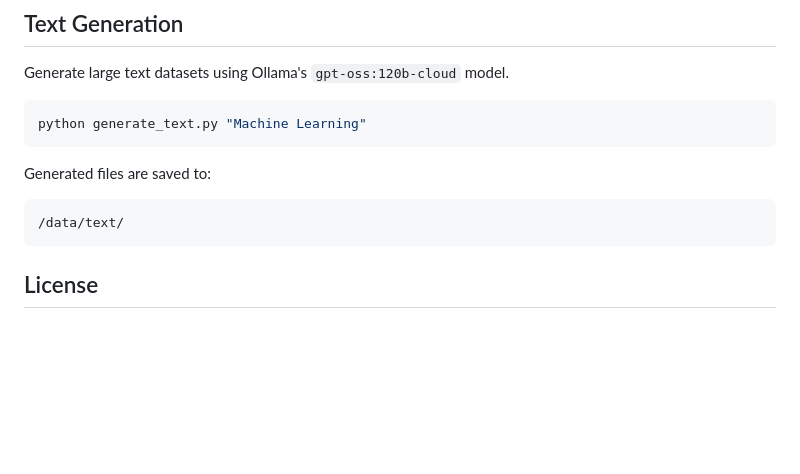
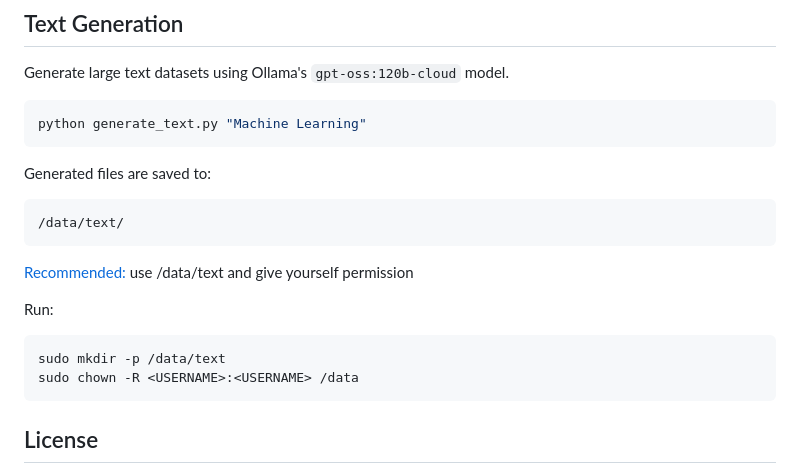
Before and after one commit to Jannatul-Naim/small-GPT-Model, a Markdown page: README.md, the part around the change. GitHub-like rendering; blank space fills up the shorter version.

Commit message:
Update README to include data directory permissions and setup instructions

````diff
--- a/README.md
+++ b/README.md
@@ -255,8 +255,13 @@ Generated files are saved to:
 ```text
 /data/text/
 ```
+<Recommended:> use /data/text and give yourself permission
 
-
+Run:
+```
+sudo mkdir -p /data/text
+sudo chown -R <USERNAME>:<USERNAME> /data
+```
 ## License
 
 This project is created for **educational purposes**.
````
